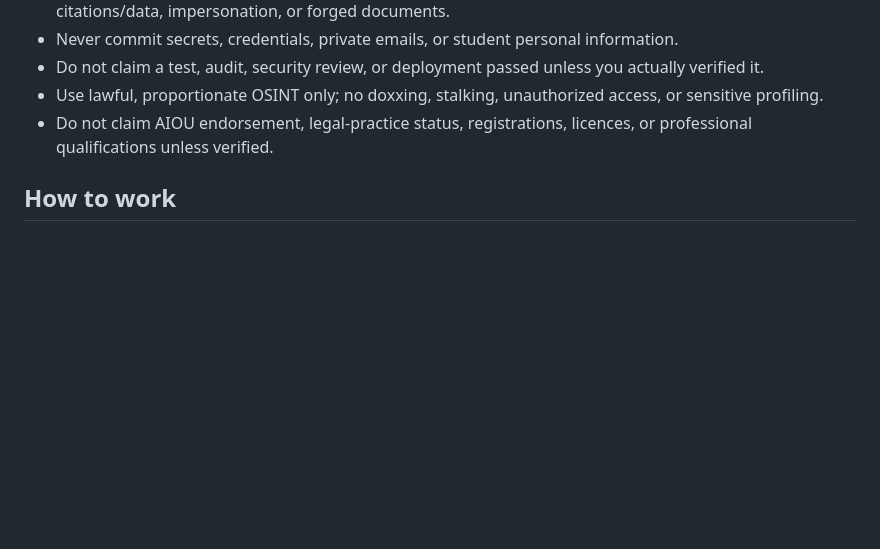
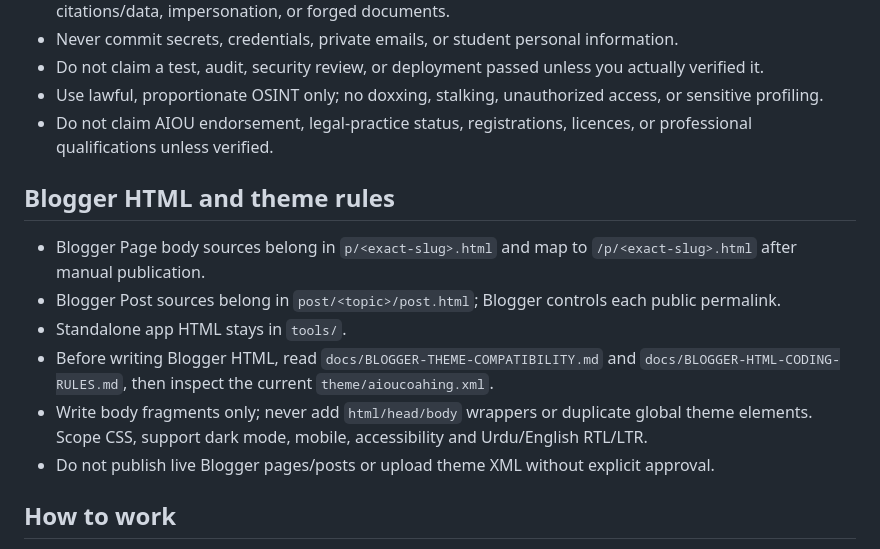
Before and after one commit to nationalistacademy/AIOUN-Coaching, a Markdown page: AI-PROMPT.md, the part around the change. Rendered like a GitHub page; blank space fills up the shorter version.

Commit message:
docs: update Blogger source paths and agent guidance

```diff
--- a/AI-PROMPT.md
+++ b/AI-PROMPT.md
@@ -37,6 +37,15 @@ The public brand is **AIOU Coaching**. The repository is hosted under **national
 - Use lawful, proportionate OSINT only; no doxxing, stalking, unauthorized access, or sensitive profiling.
 - Do not claim AIOU endorsement, legal-practice status, registrations, licences, or professional qualifications unless verified.
 
+## Blogger HTML and theme rules
+
+- Blogger Page body sources belong in `p/<exact-slug>.html` and map to `/p/<exact-slug>.html` after manual publication.
+- Blogger Post sources belong in `post/<topic>/post.html`; Blogger controls each public permalink.
+- Standalone app HTML stays in `tools/`.
+- Before writing Blogger HTML, read `docs/BLOGGER-THEME-COMPATIBILITY.md` and `docs/BLOGGER-HTML-CODING-RULES.md`, then inspect the current `theme/aioucoahing.xml`.
+- Write body fragments only; never add `html/head/body` wrappers or duplicate global theme elements. Scope CSS, support dark mode, mobile, accessibility and Urdu/English RTL/LTR.
+- Do not publish live Blogger pages/posts or upload theme XML without explicit approval.
+
 ## How to work
 
 1. Explain the task goal, scope, assumptions, and files you intend to change.
```
